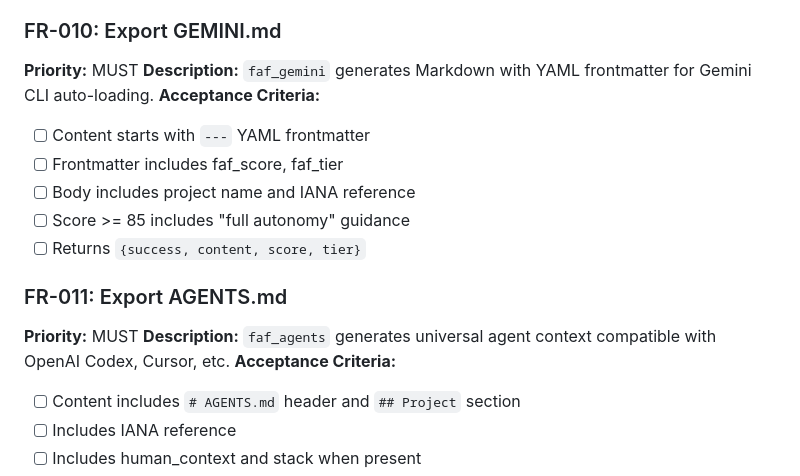
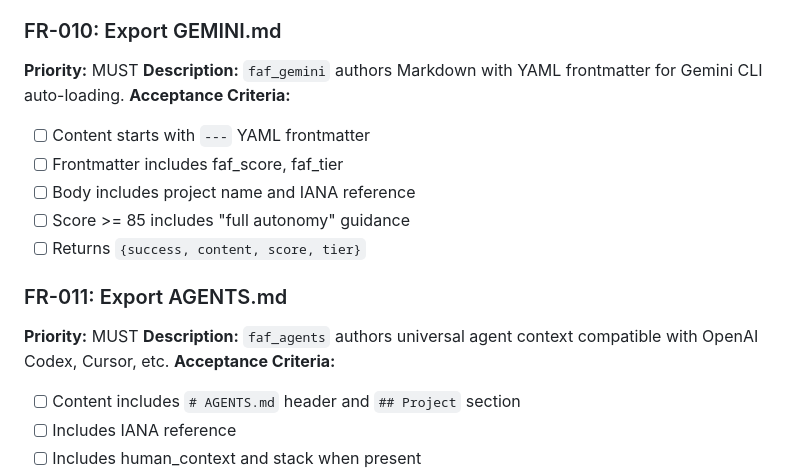
Before and after one commit to Wolfe-Jam/gemini-faf-mcp, a Markdown page: docs/SYS-REQS.md, the part around the change. Drawn GitHub-style.

```diff
--- a/docs/SYS-REQS.md
+++ b/docs/SYS-REQS.md
@@ -124,7 +124,7 @@ gemini-faf-mcp is a Gemini Extensions Gallery MCP server that gives Gemini CLI n
 
 ### FR-010: Export GEMINI.md
 **Priority:** MUST
-**Description:** `faf_gemini` generates Markdown with YAML frontmatter for Gemini CLI auto-loading.
+**Description:** `faf_gemini` authors Markdown with YAML frontmatter for Gemini CLI auto-loading.
 **Acceptance Criteria:**
 - [ ] Content starts with `---` YAML frontmatter
 - [ ] Frontmatter includes faf_score, faf_tier
@@ -134,7 +134,7 @@ gemini-faf-mcp is a Gemini Extensions Gallery MCP server that gives Gemini CLI n
 
 ### FR-011: Export AGENTS.md
 **Priority:** MUST
-**Description:** `faf_agents` generates universal agent context compatible with OpenAI Codex, Cursor, etc.
+**Description:** `faf_agents` authors universal agent context compatible with OpenAI Codex, Cursor, etc.
 **Acceptance Criteria:**
 - [ ] Content includes `# AGENTS.md` header and `## Project` section
 - [ ] Includes IANA reference
```
Also changed, not shown: CHANGELOG.md (+2 -2 lines), README.md (+4 -4 lines).
